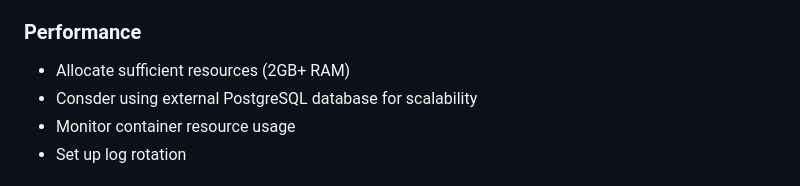
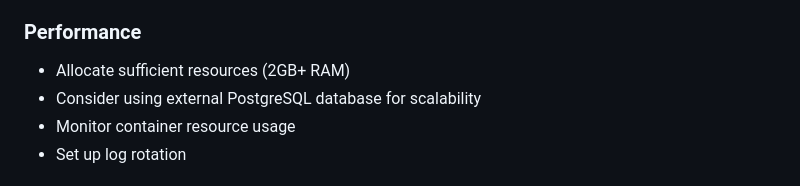
Before and after one commit to grayplex/CrowdQR, a Markdown page: deploy/README.md, the part around the change. GitHub-like rendering.

Commit message:
Fix typo in performance section of deployment guide

```diff
--- a/deploy/README.md
+++ b/deploy/README.md
@@ -85,7 +85,7 @@ This directory contains scripts and documentation for deploying CrowdQR in produ
 ### Performance
 
 - Allocate sufficient resources (2GB+ RAM)
-- Consder using external PostgreSQL database for scalability
+- Consider using external PostgreSQL database for scalability
 - Monitor container resource usage
 - Set up log rotation
 
```
